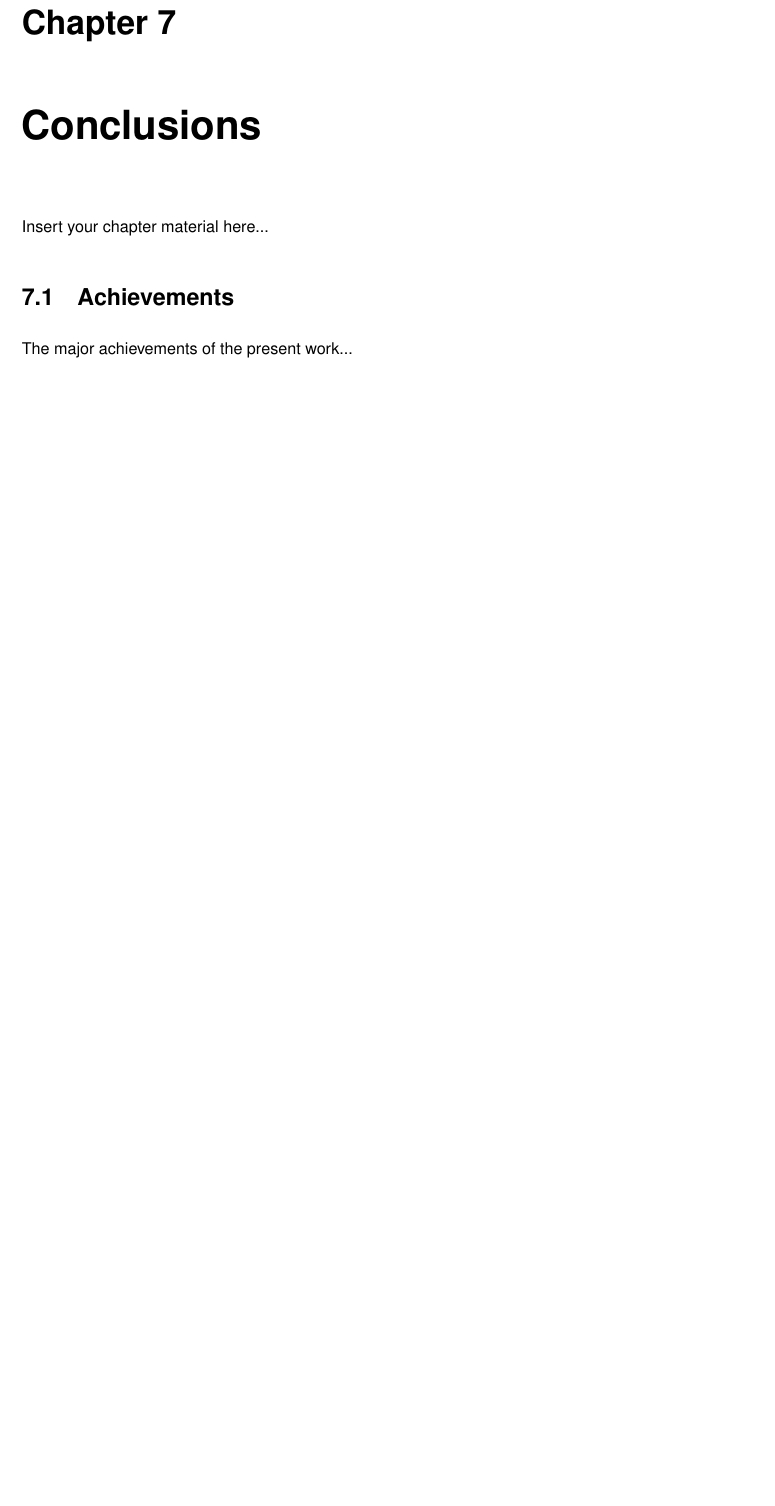
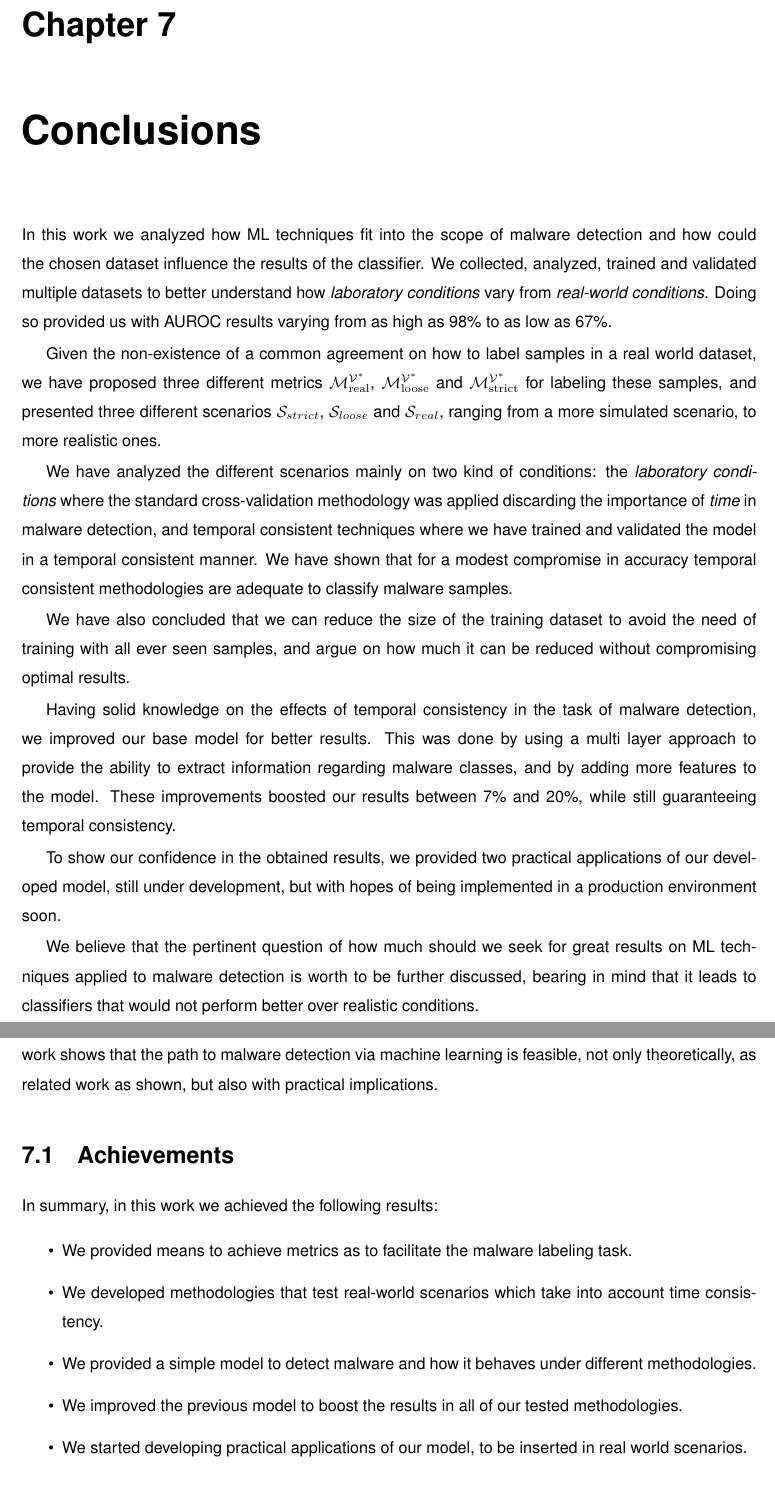
Before and after one commit to joaogodinho/thesis, a LaTeX thesis (thesis_report/Thesis.tex, which reads thesis_report/Thesis_Conclusions.tex): part of page 73 of 80 before the commit and two parts of pages 73 and 74 of 80 after it, the two joined at a grey line, cut so that both start at the same text, the shorter picture padded with empty space. Compiled offline with pdfLaTeX.

Commit message:
Conclusions v1

```diff
--- a/thesis_report/Thesis_Conclusions.tex
+++ b/thesis_report/Thesis_Conclusions.tex
@@ -3,23 +3,48 @@
 %     File: Thesis_Conclusions.tex                                     %
 %     Tex Master: Thesis.tex                                           %
 %                                                                      %
-%     Author: Andre C. Marta                                           %
-%     Last modified :  2 Jul 2015                                      %
+%     Author: João C. Godinho                                          %
+%     Last modified : May 2018                                         %
 %                                                                      %
 %%%%%%%%%%%%%%%%%%%%%%%%%%%%%%%%%%%%%%%%%%%%%%%%%%%%%%%%%%%%%%%%%%%%%%%%
 
 \chapter{Conclusions}
 \label{chapter:conclusions}
 
-Insert your chapter material here...
+In this work we analyzed how \gls{ml} techniques fit into the scope of malware detection and how could the chosen dataset influence the results of the classifier.
+We collected, analyzed, trained and validated multiple datasets to better understand how \textit{laboratory conditions} vary from \textit{real-world conditions}.
+Doing so provided us with \gls{auroc} results varying from as high as 98\% to as low as 67\%.
 
+Given the non-existence of a common agreement on how to label samples in a real world dataset, we have proposed three different metrics $\Mrealv$, $\Mloosev$ and $\Mstrictv$ for labeling these samples, and presented three different scenarios $\mathcal{S}_{strict}$, $\mathcal{S}_{loose}$ and $\mathcal{S}_{real}$, ranging from a more simulated scenario, to more realistic ones.
+
+We have analyzed the different scenarios mainly on two kind of conditions: the \textit{laboratory conditions} where the standard cross-validation methodology was applied discarding the importance of \emph{time} in malware detection, and temporal consistent techniques where we have trained and validated the model in a temporal consistent manner.
+We have shown that for a modest compromise in accuracy temporal consistent methodologies are adequate to classify malware samples.
+
+We have also concluded that we can reduce the size of the training dataset to avoid the need of training with all ever seen samples, and argue on how much it can be reduced without compromising optimal results.
+
+Having solid knowledge on the effects of temporal consistency in the task of malware detection, we improved our base model for better results.
+This was done by using a multi layer approach to provide the ability to extract information regarding malware classes, and by adding more features to the model.
+These improvements boosted our results between 7\% and 20\%, while still guaranteeing temporal consistency.
+
+To show our confidence in the obtained results, we provided two practical applications of our developed model, still under development, but with hopes of being implemented in a production environment soon.
+
+We believe that the pertinent question of how much should we seek for great results on \gls{ml} techniques applied to malware detection is worth to be further discussed, bearing in mind that it leads to classifiers that would not perform better over realistic conditions.
+
+The task we set ourselves to achieve was not without its difficulties, but all in all, we believe our work shows that the path to malware detection via machine learning is feasible, not only theoretically, as related work as shown, but also with practical implications.
 
 % ----------------------------------------------------------------------
 \section{Achievements}
 \label{section:achievements}
 
-The major achievements of the present work...
+In summary, in this work we achieved the following results:
 
+\begin{itemize}
+	\item We provided means to achieve metrics as to facilitate the malware labeling task.
+	\item We developed methodologies that test real-world scenarios which take into account time consistency.
+	\item We provided a simple model to detect malware and how it behaves under different methodologies.
+	\item We improved the previous model to boost the results in all of our tested methodologies.
+	\item We started developing practical applications of our model, to be inserted in real world scenarios.
+\end{itemize}
 
 % ----------------------------------------------------------------------
 \section{Future Work}
```
Also changed, not shown: thesis_report/Thesis_Conclusions.tex (4 more changed lines).
